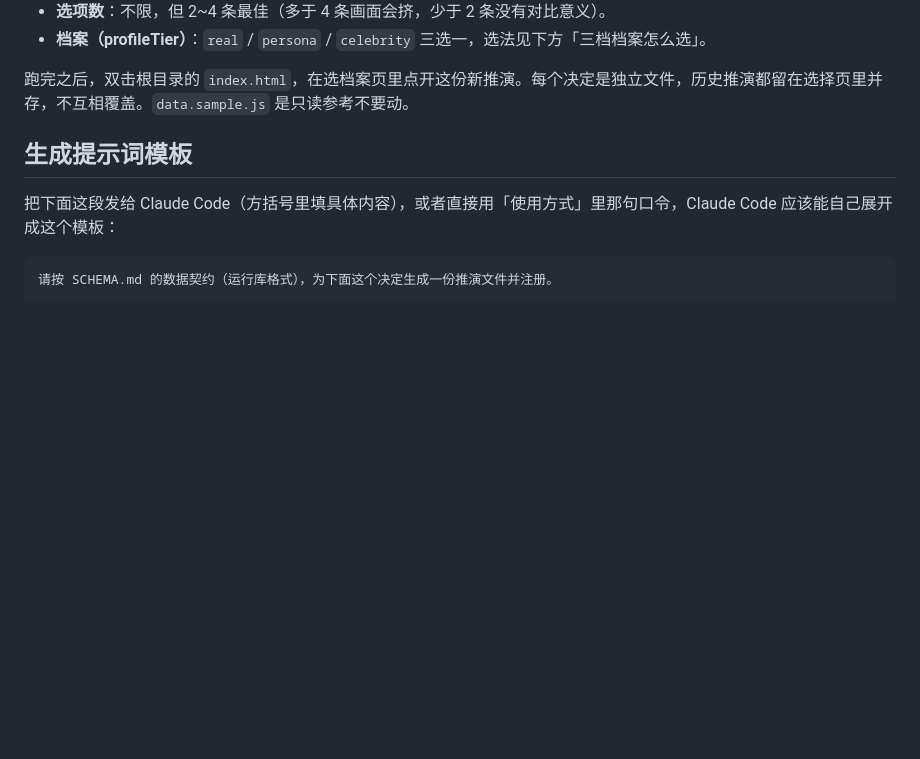
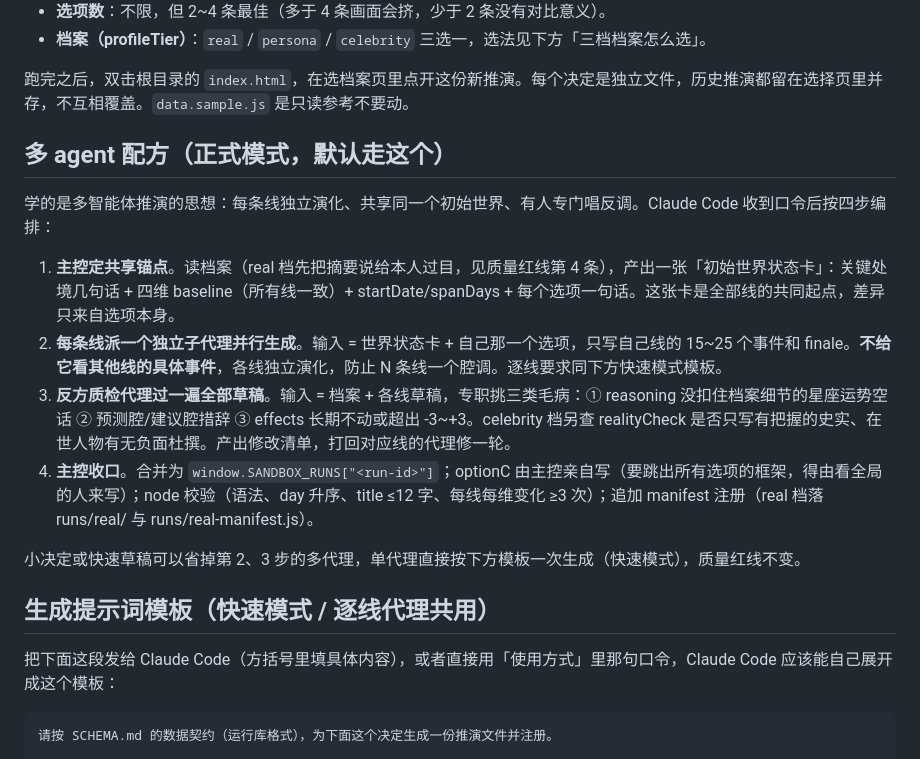
Before and after one commit to maxi-max-dev/other-you, a Markdown page: PIPELINE.md, the part around the change. GitHub-like rendering; blank space fills up the shorter version.

Commit message:
管线 v0.2：多 agent 生成配方（逐线独立代理 + 共享世界锚点 + 反方质检）
Co-Authored-By: Claude Fable 5 <noreply@anthropic.com>

```diff
--- a/PIPELINE.md
+++ b/PIPELINE.md
@@ -21,7 +21,18 @@ Claude Code 会读这份文档、读 `SCHEMA.md`、读对应档案文件，然
 
 跑完之后，双击根目录的 `index.html`，在选档案页里点开这份新推演。每个决定是独立文件，历史推演都留在选择页里并存，不互相覆盖。`data.sample.js` 是只读参考不要动。
 
-## 生成提示词模板
+## 多 agent 配方（正式模式，默认走这个）
+
+学的是多智能体推演的思想：每条线独立演化、共享同一个初始世界、有人专门唱反调。Claude Code 收到口令后按四步编排：
+
+1. **主控定共享锚点**。读档案（real 档先把摘要说给本人过目，见质量红线第 4 条），产出一张「初始世界状态卡」：关键处境几句话 + 四维 baseline（所有线一致）+ startDate/spanDays + 每个选项一句话。这张卡是全部线的共同起点，差异只来自选项本身。
+2. **每条线派一个独立子代理并行生成**。输入 = 世界状态卡 + 自己那一个选项，只写自己线的 15~25 个事件和 finale。**不给它看其他线的具体事件**，各线独立演化，防止 N 条线一个腔调。逐线要求同下方快速模式模板。
+3. **反方质检代理过一遍全部草稿**。输入 = 档案 + 各线草稿，专职挑三类毛病：① reasoning 没扣住档案细节的星座运势空话 ② 预测腔/建议腔措辞 ③ effects 长期不动或超出 -3~+3。celebrity 档另查 realityCheck 是否只写有把握的史实、在世人物有无负面杜撰。产出修改清单，打回对应线的代理修一轮。
+4. **主控收口**。合并为 `window.SANDBOX_RUNS["<run-id>"]`；optionC 由主控亲自写（要跳出所有选项的框架，得由看全局的人来写）；node 校验（语法、day 升序、title ≤12 字、每线每维变化 ≥3 次）；追加 manifest 注册（real 档落 runs/real/ 与 runs/real-manifest.js）。
+
+小决定或快速草稿可以省掉第 2、3 步的多代理，单代理直接按下方模板一次生成（快速模式），质量红线不变。
+
+## 生成提示词模板（快速模式 / 逐线代理共用）
 
 把下面这段发给 Claude Code（方括号里填具体内容），或者直接用「使用方式」里那句口令，Claude Code 应该能自己展开成这个模板：
 
```
